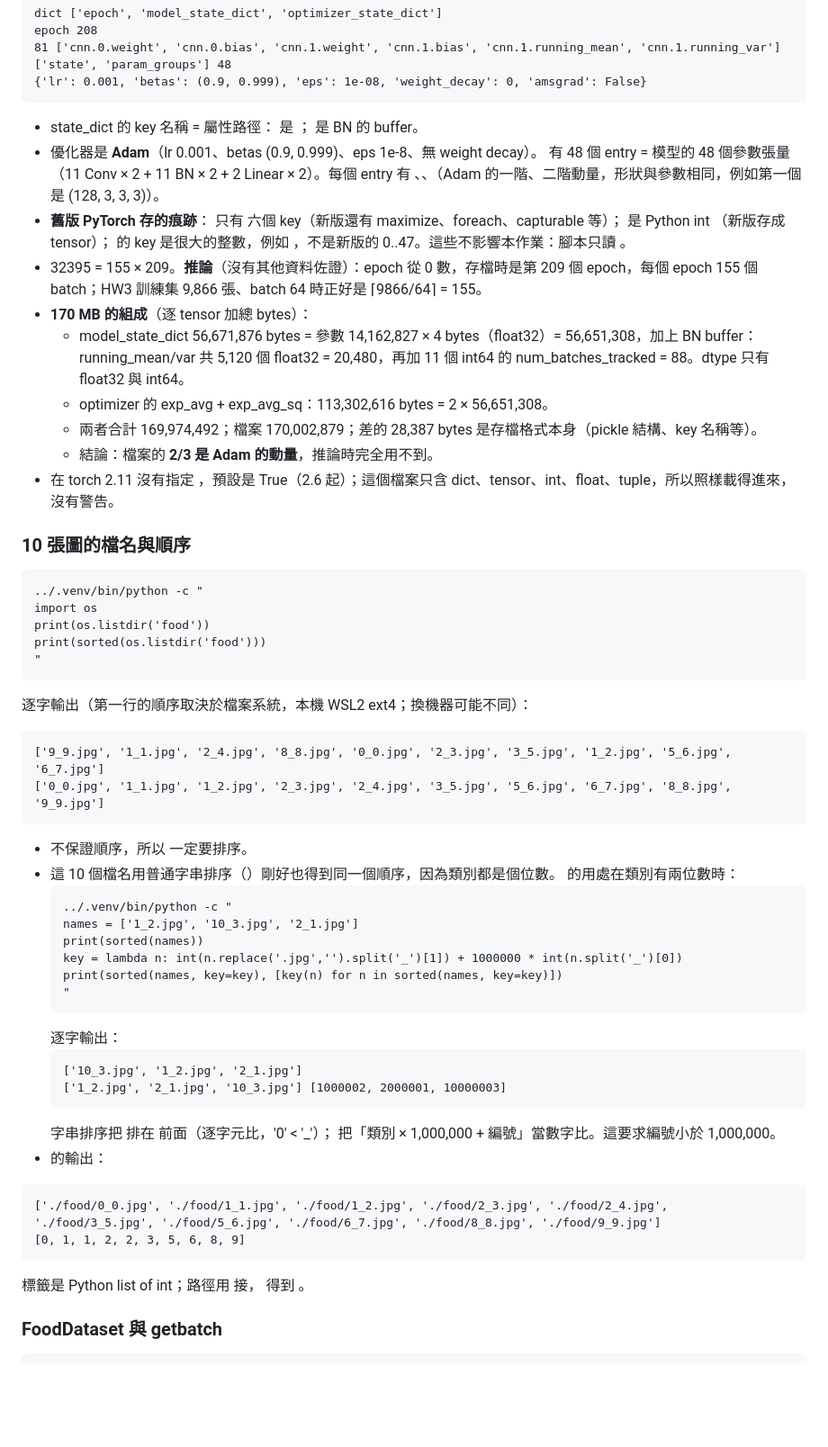
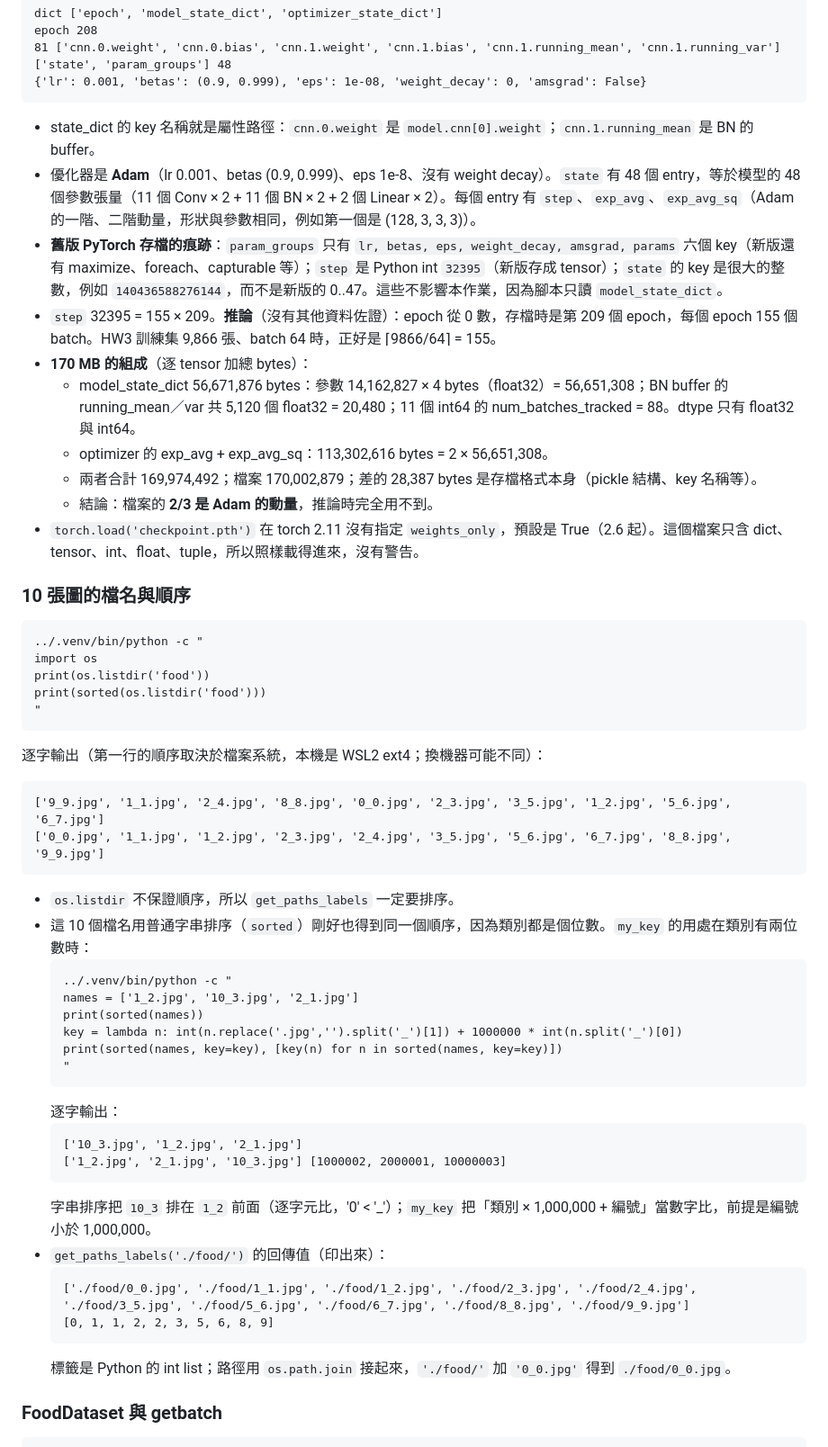
Before and after one commit to lordleeber/ML2022-Spring-pytorch, a Markdown page: docs/HW09/FACTS.md, the part around one of its changes. Shown at 90% size. Drawn GitHub-style; blank space fills up the shorter version.

````diff
--- a/docs/HW09/FACTS.md
+++ b/docs/HW09/FACTS.md
@@ -476,16 +477,16 @@ epoch 208
 ['state', 'param_groups'] 48
 {'lr': 0.001, 'betas': (0.9, 0.999), 'eps': 1e-08, 'weight_decay': 0, 'amsgrad': False}
 ```
-- state_dict 的 key 名稱 = 屬性路徑： 是 ； 是 BN 的 buffer。
-- 優化器是 **Adam**（lr 0.001、betas (0.9, 0.999)、eps 1e-8、無 weight decay）。 有 48 個 entry = 模型的 48 個參數張量（11 Conv × 2 + 11 BN × 2 + 2 Linear × 2）。每個 entry 有 、、（Adam 的一階、二階動量，形狀與參數相同，例如第一個是 (128, 3, 3, 3)）。
-- **舊版 PyTorch 存的痕跡**： 只有  六個 key（新版還有 maximize、foreach、capturable 等）； 是 Python int （新版存成 tensor）； 的 key 是很大的整數，例如 ，不是新版的 0..47。這些不影響本作業：腳本只讀 。
--  32395 = 155 × 209。**推論**（沒有其他資料佐證）：epoch 從 0 數，存檔時是第 209 個 epoch，每個 epoch 155 個 batch；HW3 訓練集 9,866 張、batch 64 時正好是 ⌈9866/64⌉ = 155。
+- state_dict 的 key 名稱就是屬性路徑：`cnn.0.weight` 是 `model.cnn[0].weight`；`cnn.1.running_mean` 是 BN 的 buffer。
+- 優化器是 **Adam**（lr 0.001、betas (0.9, 0.999)、eps 1e-8、沒有 weight decay）。`state` 有 48 個 entry，等於模型的 48 個參數張量（11 個 Conv × 2 + 11 個 BN × 2 + 2 個 Linear × 2）。每個 entry 有 `step`、`exp_avg`、`exp_avg_sq`（Adam 的一階、二階動量，形狀與參數相同，例如第一個是 (128, 3, 3, 3)）。
+- **舊版 PyTorch 存檔的痕跡**：`param_groups` 只有 `lr, betas, eps, weight_decay, amsgrad, params` 六個 key（新版還有 maximize、foreach、capturable 等）；`step` 是 Python int `32395`（新版存成 tensor）；`state` 的 key 是很大的整數，例如 `140436588276144`，而不是新版的 0..47。這些不影響本作業，因為腳本只讀 `model_state_dict`。
+- `step` 32395 = 155 × 209。**推論**（沒有其他資料佐證）：epoch 從 0 數，存檔時是第 209 個 epoch，每個 epoch 155 個 batch。HW3 訓練集 9,866 張、batch 64 時，正好是 ⌈9866/64⌉ = 155。
 - **170 MB 的組成**（逐 tensor 加總 bytes）：
-  - model_state_dict 56,671,876 bytes = 參數 14,162,827 × 4 bytes（float32）= 56,651,308，加上 BN buffer：running_mean/var 共 5,120 個 float32 = 20,480，再加 11 個 int64 的 num_batches_tracked = 88。dtype 只有 float32 與 int64。
+  - model_state_dict 56,671,876 bytes：參數 14,162,827 × 4 bytes（float32）= 56,651,308；BN buffer 的 running_mean／var 共 5,120 個 float32 = 20,480；11 個 int64 的 num_batches_tracked = 88。dtype 只有 float32 與 int64。
   - optimizer 的 exp_avg + exp_avg_sq：113,302,616 bytes = 2 × 56,651,308。
   - 兩者合計 169,974,492；檔案 170,002,879；差的 28,387 bytes 是存檔格式本身（pickle 結構、key 名稱等）。
   - 結論：檔案的 **2/3 是 Adam 的動量**，推論時完全用不到。
--  在 torch 2.11 沒有指定 ，預設是 True（2.6 起）；這個檔案只含 dict、tensor、int、float、tuple，所以照樣載得進來，沒有警告。
+- `torch.load('checkpoint.pth')` 在 torch 2.11 沒有指定 `weights_only`，預設是 True（2.6 起）。這個檔案只含 dict、tensor、int、float、tuple，所以照樣載得進來，沒有警告。
 
 ### 10 張圖的檔名與順序
 ```
@@ -495,13 +496,13 @@ print(os.listdir('food'))
 print(sorted(os.listdir('food')))
 "
 ```
-逐字輸出（第一行的順序取決於檔案系統，本機 WSL2 ext4；換機器可能不同）：
+逐字輸出（第一行的順序取決於檔案系統，本機是 WSL2 ext4；換機器可能不同）：
 ```
 ['9_9.jpg', '1_1.jpg', '2_4.jpg', '8_8.jpg', '0_0.jpg', '2_3.jpg', '3_5.jpg', '1_2.jpg', '5_6.jpg', '6_7.jpg']
 ['0_0.jpg', '1_1.jpg', '1_2.jpg', '2_3.jpg', '2_4.jpg', '3_5.jpg', '5_6.jpg', '6_7.jpg', '8_8.jpg', '9_9.jpg']
 ```
--  不保證順序，所以  一定要排序。
-- 這 10 個檔名用普通字串排序（）剛好也得到同一個順序，因為類別都是個位數。 的用處在類別有兩位數時：
+- `os.listdir` 不保證順序，所以 `get_paths_labels` 一定要排序。
+- 這 10 個檔名用普通字串排序（`sorted`）剛好也得到同一個順序，因為類別都是個位數。`my_key` 的用處在類別有兩位數時：
   ```
   ../.venv/bin/python -c "
   names = ['1_2.jpg', '10_3.jpg', '2_1.jpg']
@@ -515,13 +516,13 @@ print(sorted(os.listdir('food')))
   ['10_3.jpg', '1_2.jpg', '2_1.jpg']
   ['1_2.jpg', '2_1.jpg', '10_3.jpg'] [1000002, 2000001, 10000003]
   ```
-  字串排序把  排在  前面（逐字元比，'0' < '_'）； 把「類別 × 1,000,000 + 編號」當數字比。這要求編號小於 1,000,000。
--  的輸出：
+  字串排序把 `10_3` 排在 `1_2` 前面（逐字元比，'0' < '_'）；`my_key` 把「類別 × 1,000,000 + 編號」當數字比，前提是編號小於 1,000,000。
+- `get_paths_labels('./food/')` 的回傳值（印出來）：
   ```
   ['./food/0_0.jpg', './food/1_1.jpg', './food/1_2.jpg', './food/2_3.jpg', './food/2_4.jpg', './food/3_5.jpg', './food/5_6.jpg', './food/6_7.jpg', './food/8_8.jpg', './food/9_9.jpg']
   [0, 1, 1, 2, 2, 3, 5, 6, 8, 9]
   ```
-  標籤是 Python list of int；路徑用  接， 得到 。
+  標籤是 Python 的 int list；路徑用 `os.path.join` 接起來，`'./food/'` 加 `'0_0.jpg'` 得到 `./food/0_0.jpg`。
 
 ### FoodDataset 與 getbatch
 ```
````
Also changed, not shown: other parts of docs/HW09/FACTS.md (+13 -12 lines).
